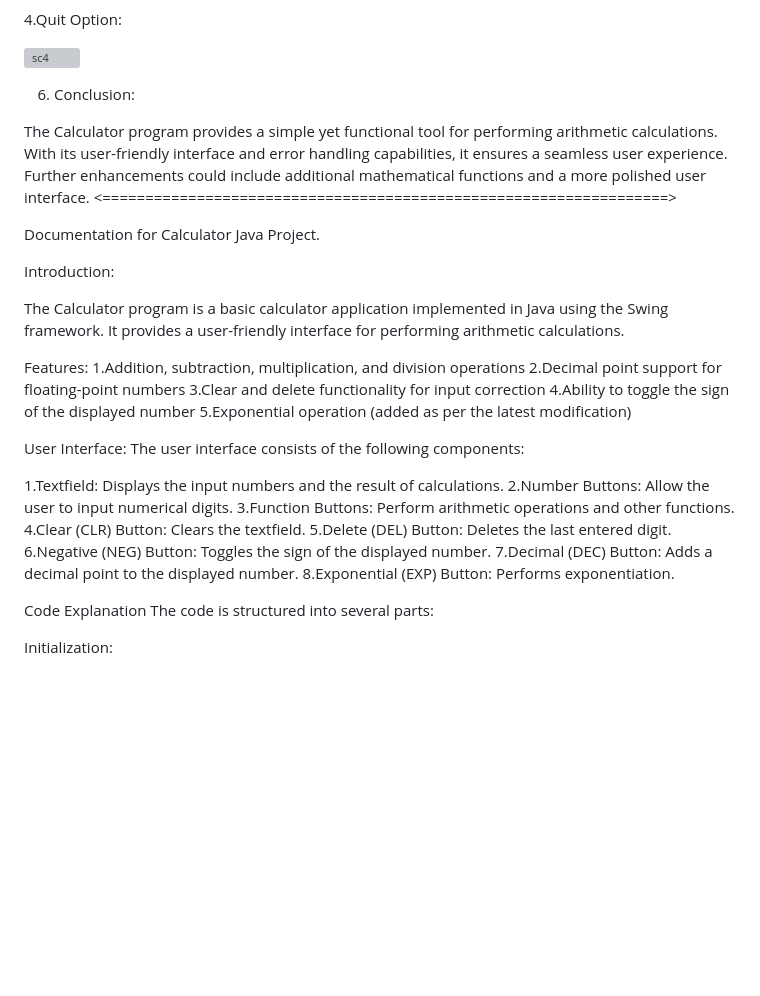
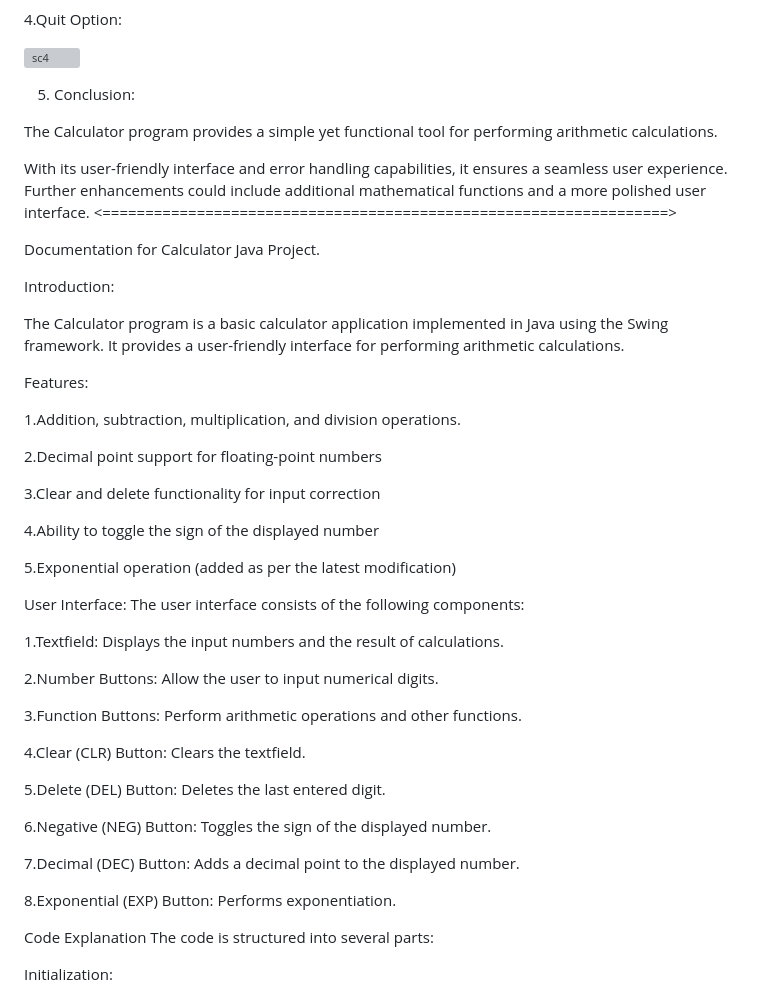
Before and after one commit to Mahesh-100/CODTECH_Task1, a Markdown page: README.md, the part around the change. Drawn GitHub-style; blank space fills up the shorter version; grey boxes are pictures that could not be loaded.

```diff
--- a/README.md
+++ b/README.md
@@ -52,9 +52,10 @@ The program includes an option to quit, which terminates the program loop when s
 
 ![sc4](https://github.com/Mahesh-100/CODTECH_Task1/assets/124244425/27027a65-169c-46e4-80df-f3ecd4085c96)
 
-6. Conclusion:
+5. Conclusion:
 
 The Calculator program provides a simple yet functional tool for performing arithmetic calculations.
+
 With its user-friendly interface and error handling capabilities, it ensures a seamless user experience. Further enhancements could include additional mathematical functions and a more polished user interface.
 <==================================================================>
 
@@ -65,22 +66,34 @@ Introduction:
 The Calculator program is a basic calculator application implemented in Java using the Swing framework. It provides a user-friendly interface for performing arithmetic calculations.
 
 Features:
-1.Addition, subtraction, multiplication, and division operations
+
+1.Addition, subtraction, multiplication, and division operations.
+
 2.Decimal point support for floating-point numbers
+
 3.Clear and delete functionality for input correction
+
 4.Ability to toggle the sign of the displayed number
+
 5.Exponential operation (added as per the latest modification)
 
 User Interface:
 The user interface consists of the following components:
 
 1.Textfield: Displays the input numbers and the result of calculations.
+
 2.Number Buttons: Allow the user to input numerical digits.
+
 3.Function Buttons: Perform arithmetic operations and other functions.
+
 4.Clear (CLR) Button: Clears the textfield.
+
 5.Delete (DEL) Button: Deletes the last entered digit.
+
 6.Negative (NEG) Button: Toggles the sign of the displayed number.
+
 7.Decimal (DEC) Button: Adds a decimal point to the displayed number.
+
 8.Exponential (EXP) Button: Performs exponentiation.
 
 Code Explanation
```
